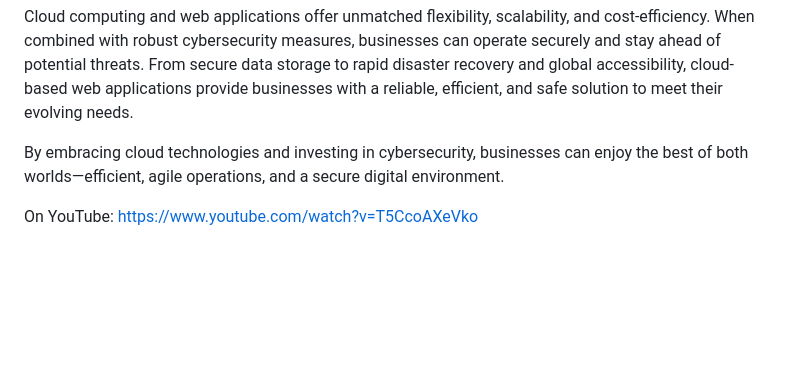
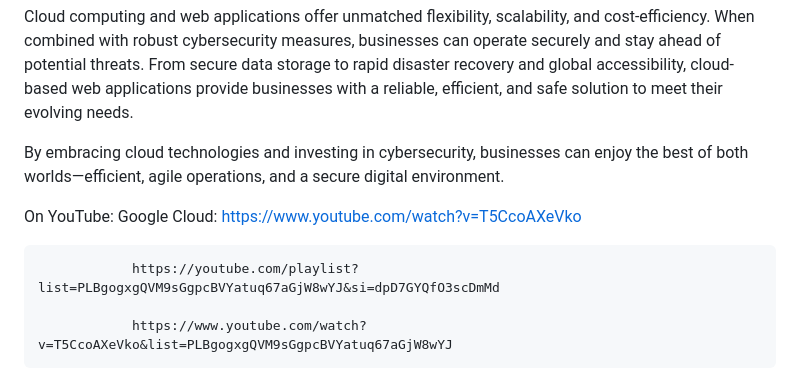
Before and after one commit to aminbiography/cloud-computing-solutions, a Markdown page: README.md, the part around the change. Drawn GitHub-style; blank space fills up the shorter version.

```diff
--- a/README.md
+++ b/README.md
@@ -52,4 +52,9 @@ Cloud computing and web applications offer unmatched flexibility, scalability, a
 
 By embracing cloud technologies and investing in cybersecurity, businesses can enjoy the best of both worlds—efficient, agile operations, and a secure digital environment.
 
-On YouTube: [https://www.youtube.com/watch?v=T5CcoAXeVko](https://www.youtube.com/@googlecloud)
+On YouTube:
+Google Cloud:   [https://www.youtube.com/watch?v=T5CcoAXeVko](https://www.youtube.com/@googlecloud)
+
+                https://youtube.com/playlist?list=PLBgogxgQVM9sGgpcBVYatuq67aGjW8wYJ&si=dpD7GYQfO3scDmMd
+
+                https://www.youtube.com/watch?v=T5CcoAXeVko&list=PLBgogxgQVM9sGgpcBVYatuq67aGjW8wYJ
```
